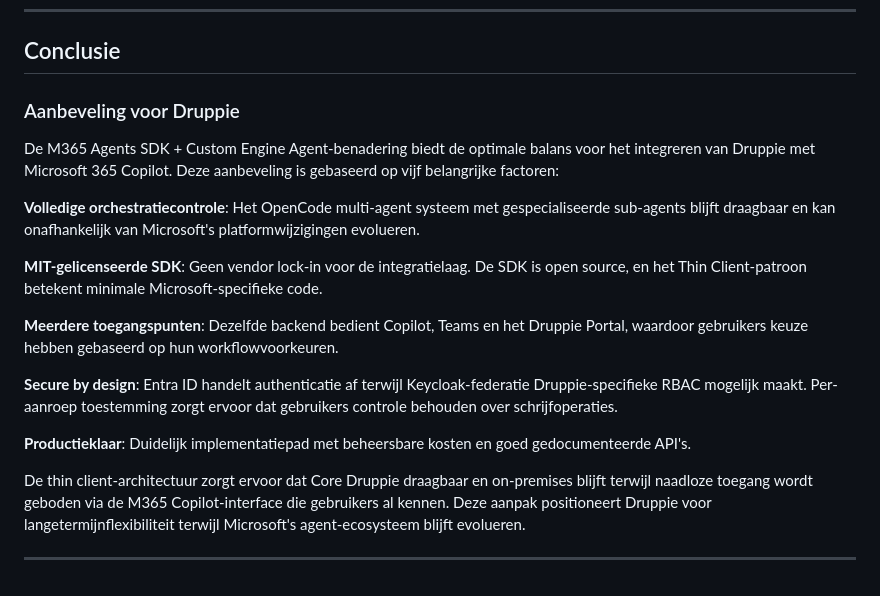
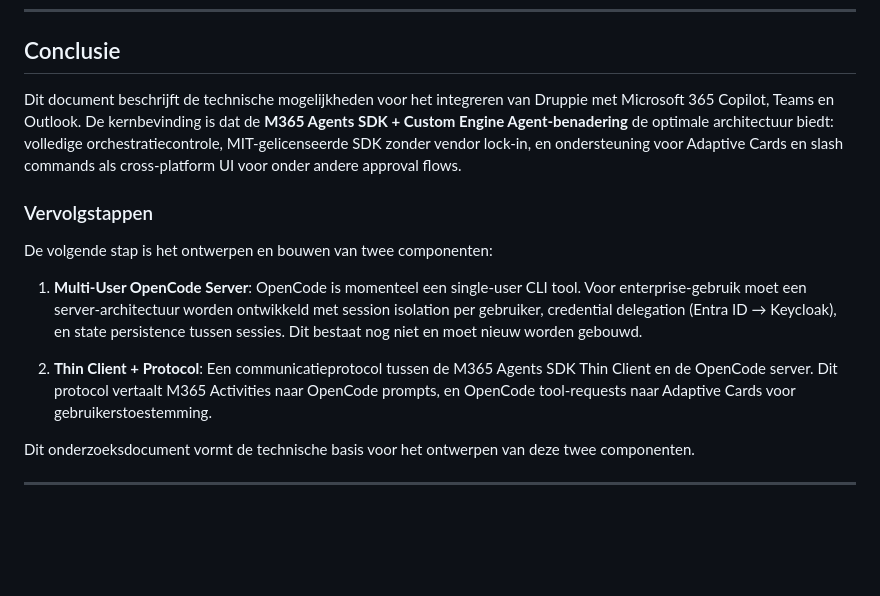
Before and after one commit to sjhoeksma/druppie, a Markdown page: research/druppie_ui_copilot_integration.md, the part around the change. Rendered like a GitHub page; blank space fills up the shorter version.

Commit message:
verbeterde conclusie

```diff
--- a/research/druppie_ui_copilot_integration.md
+++ b/research/druppie_ui_copilot_integration.md
@@ -938,20 +938,16 @@ Het agent-ecosysteem evolueert snel. Belangrijke ontwikkelingen van 2024-2025:
 
 ## Conclusie
 
-### Aanbeveling voor Druppie
+Dit document beschrijft de technische mogelijkheden voor het integreren van Druppie met Microsoft 365 Copilot, Teams en Outlook. De kernbevinding is dat de **M365 Agents SDK + Custom Engine Agent-benadering** de optimale architectuur biedt: volledige orchestratiecontrole, MIT-gelicenseerde SDK zonder vendor lock-in, en ondersteuning voor Adaptive Cards en slash commands als cross-platform UI voor onder andere approval flows.
 
-De M365 Agents SDK + Custom Engine Agent-benadering biedt de optimale balans voor het integreren van Druppie met Microsoft 365 Copilot. Deze aanbeveling is gebaseerd op vijf belangrijke factoren:
+### Vervolgstappen
 
-**Volledige orchestratiecontrole**: Het OpenCode multi-agent systeem met gespecialiseerde sub-agents blijft draagbaar en kan onafhankelijk van Microsoft's platformwijzigingen evolueren.
+De volgende stap is het ontwerpen en bouwen van twee componenten:
 
-**MIT-gelicenseerde SDK**: Geen vendor lock-in voor de integratielaag. De SDK is open source, en het Thin Client-patroon betekent minimale Microsoft-specifieke code.
+1. **Multi-User OpenCode Server**: OpenCode is momenteel een single-user CLI tool. Voor enterprise-gebruik moet een server-architectuur worden ontwikkeld met session isolation per gebruiker, credential delegation (Entra ID → Keycloak), en state persistence tussen sessies. Dit bestaat nog niet en moet nieuw worden gebouwd.
 
-**Meerdere toegangspunten**: Dezelfde backend bedient Copilot, Teams en het Druppie Portal, waardoor gebruikers keuze hebben gebaseerd op hun workflowvoorkeuren.
+2. **Thin Client + Protocol**: Een communicatieprotocol tussen de M365 Agents SDK Thin Client en de OpenCode server. Dit protocol vertaalt M365 Activities naar OpenCode prompts, en OpenCode tool-requests naar Adaptive Cards voor gebruikerstoestemming.
 
-**Secure by design**: Entra ID handelt authenticatie af terwijl Keycloak-federatie Druppie-specifieke RBAC mogelijk maakt. Per-aanroep toestemming zorgt ervoor dat gebruikers controle behouden over schrijfoperaties.
-
-**Productieklaar**: Duidelijk implementatiepad met beheersbare kosten en goed gedocumenteerde API's.
-
-De thin client-architectuur zorgt ervoor dat Core Druppie draagbaar en on-premises blijft terwijl naadloze toegang wordt geboden via de M365 Copilot-interface die gebruikers al kennen. Deze aanpak positioneert Druppie voor langetermijnflexibiliteit terwijl Microsoft's agent-ecosysteem blijft evolueren.
+Dit onderzoeksdocument vormt de technische basis voor het ontwerpen van deze twee componenten.
 
 ---
```
